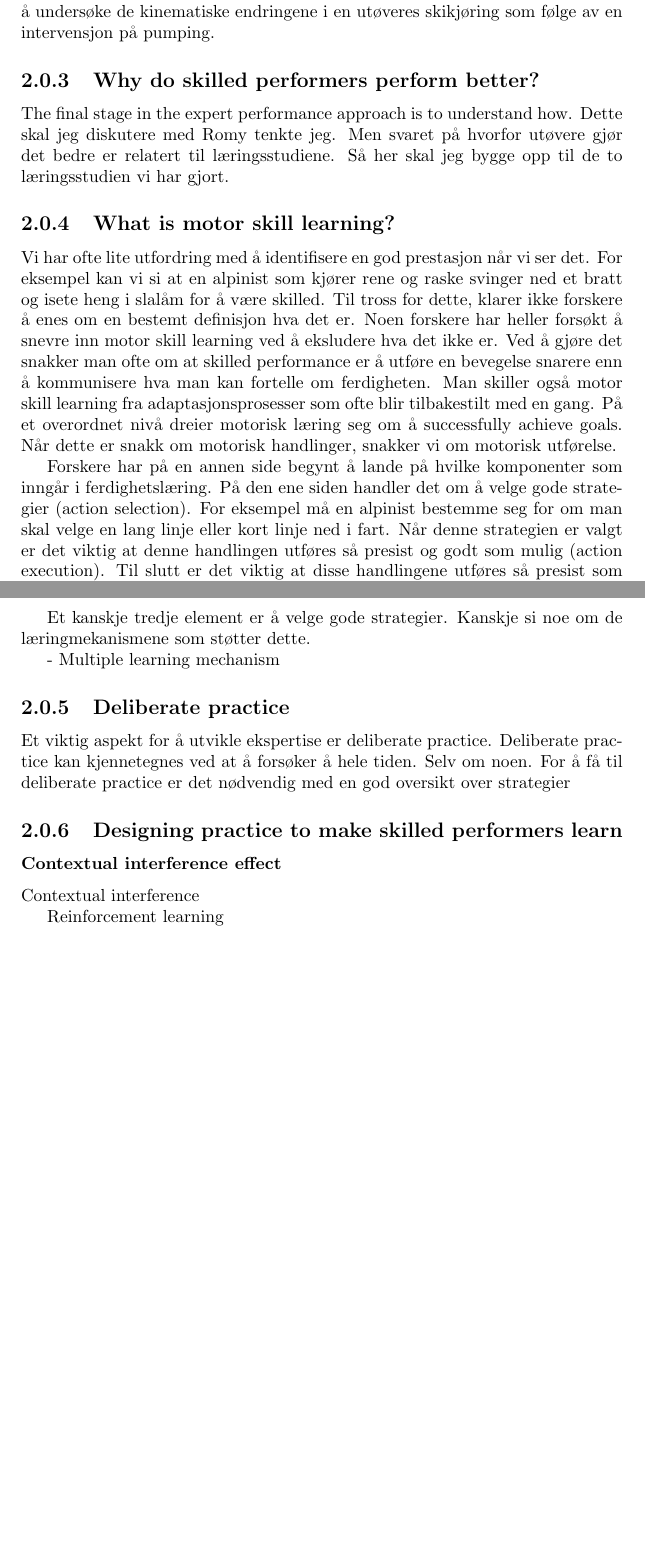
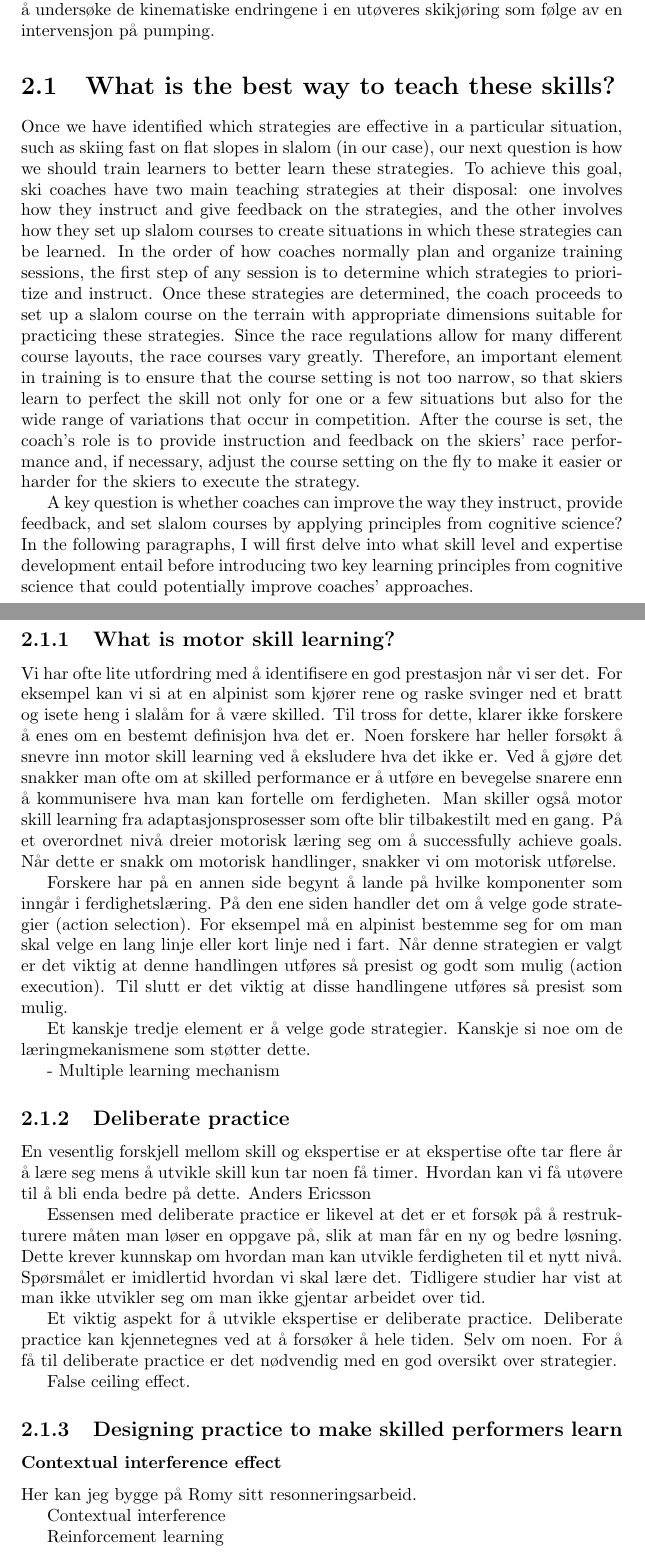
Before and after one commit to cmagelssen/dissertation, a LaTeX document (main.tex): two parts of pages 9 and 10 of 15 before the commit and two parts of pages 8 and 9 of 15 after it, joined at a grey line, cut so that both start at the same text, the shorter picture padded with empty space. Compiled offline with pdfLaTeX.

Commit message:
Updates from Overleaf

```diff
--- a/main.tex
+++ b/main.tex
@@ -102,8 +86,11 @@ The final strategy is to "extend with rock skis forward", which combines "extend
 Selv om det teori og observasjoner av skikjørere i felt som skulle tilsi at 'extend' and 'extend with rock skis forward' skulle være effektive strategier, finnes det ingen eller lite eksperimentelt arbeid for å estimere effektene av disse strategiene på prestasjoner i flate deler av en slalåmløype. Om pumping gjennom strekking er en effektiv strategi for å kjøre fort på flater, er det også interessant å undersøke de kinematiske endringene i en utøveres skikjøring som følge av en intervensjon på pumping.
 
 
-\subsection{Why do skilled performers perform better?}
-The final stage in the expert performance approach is to understand how. Dette skal jeg diskutere med Romy tenkte jeg. Men svaret på hvorfor utøvere gjør det bedre er relatert til læringsstudiene. Så her skal jeg bygge opp til de to læringsstudien vi har gjort.
+\section{What is the best way to teach these skills?}
+Once we have identified which strategies are effective in a particular situation, such as skiing fast on flat slopes in slalom (in our case), our next question is how we should train learners to better learn these strategies. To achieve this goal, ski coaches have two main teaching strategies at their disposal: one involves how they instruct and give feedback on the strategies, and the other involves how they set up slalom courses to create situations in which these strategies can be learned. In the order of how coaches normally plan and organize training sessions, the first step of any session is to determine which strategies to prioritize and instruct. Once these strategies are determined, the coach proceeds to set up a slalom course on the terrain with appropriate dimensions suitable for practicing these strategies. Since the race regulations allow for many different course layouts, the race courses vary greatly. Therefore, an important element in training is to ensure that the course setting is not too narrow, so that skiers learn to perfect the skill not only for one or a few situations but also for the wide range of variations that occur in competition. After the course is set, the coach's role is to provide instruction and feedback on the skiers' race performance and, if necessary, adjust the course setting on the fly to make it easier or harder for the skiers to execute the strategy.
+
+A key question is whether coaches can improve the way they instruct, provide feedback, and set slalom courses by applying principles from cognitive science? In the following paragraphs, I will first delve into what skill level and expertise development entail before introducing two key learning principles from cognitive science that could potentially improve coaches' approaches.
+
 
 \subsection{What is motor skill learning?}
 Vi har ofte lite utfordring med å identifisere en god prestasjon når vi ser det. For eksempel kan vi si at en alpinist som kjører rene og raske svinger ned et bratt og isete heng i slalåm for å være skilled. Til tross for dette, klarer ikke forskere å enes om en bestemt definisjon hva det er. Noen forskere har heller forsøkt å snevre inn motor skill learning ved å eksludere hva det ikke er. Ved å gjøre det snakker man ofte om at skilled performance er å utføre en bevegelse snarere enn å kommunisere hva man kan fortelle om ferdigheten. Man skiller også motor skill learning fra adaptasjonsprosesser som ofte blir tilbakestilt med en gang. På et overordnet nivå dreier motorisk læring seg om å successfully achieve goals. Når dette er snakk om motorisk handlinger, snakker vi om motorisk utførelse.
@@ -116,7 +103,15 @@ Et kanskje tredje element er å velge gode strategier. Kanskje si noe om de lær
 - Multiple learning mechanism
 
 \subsection{Deliberate practice}
-Et viktig aspekt for å utvikle ekspertise er deliberate practice. Deliberate practice kan kjennetegnes ved at å forsøker å hele tiden. Selv om noen. For å få til deliberate practice er det nødvendig med en god oversikt over strategier
+En vesentlig forskjell mellom skill og ekspertise er at ekspertise ofte tar flere år å lære seg mens å utvikle skill kun tar noen få timer. Hvordan kan vi få utøvere til å bli enda bedre på dette. Anders Ericsson
+
+
+Essensen med deliberate practice er likevel at det er et forsøk på å restrukturere måten man løser en oppgave på, slik at man får en ny og bedre løsning. Dette krever kunnskap om hvordan man kan utvikle ferdigheten til et nytt nivå. Spørsmålet er imidlertid hvordan vi skal lære det. Tidligere studier har vist at man ikke utvikler seg om man ikke gjentar arbeidet over tid.
+
+Et viktig aspekt for å utvikle ekspertise er deliberate practice. Deliberate practice kan kjennetegnes ved at å forsøker å hele tiden. Selv om noen. For å få til deliberate practice er det nødvendig med en god oversikt over strategier.
+
+
+False ceiling effect.
 
 
 
@@ -124,7 +119,7 @@ Et viktig aspekt for å utvikle ekspertise er deliberate practice. Deliberate pr
 
 
 \subsubsection{Contextual interference effect}
-
+Her kan jeg bygge på Romy sitt resonneringsarbeid.
 
 
 %Many studies suggest that training with a high degree of contextual interference can create favorable conditions for learning motor skills (\href{https://www.frontiersin.org/articles/10.3389/fbioe.2022.966041/full\#B28}{Magill and Hall, 1990}; \href{https://www.frontiersin.org/articles/10.3389/fbioe.2022.966041/full\#B23}{Lee and Simon, 2004}; \href{https://www.frontiersin.org/articles/10.3389/fbioe.2022.966041/full\#B29}{Merbah and Meulemans, 2011}). Experiments on the contextual interference effect usually introduce learners to three tasks to be learned (tasks A, B, and C). In the high contextual interference condition (i.e., interleaved practice), the practice order of tasks makes the learner frequently switch between the tasks they acquire (for example, ABC, BAC, or CBA). In contrast, less switching occurs in the low contextual interference condition (i.e., blocked practice) by arranging the tasks in blocks (for example, AAA, CCC, BBB). Previous research has provided evidence that interleaved practice often improves skill preservation over time (i.e., retention) and adaptation of the skill to new situations (i.e., transfer) compared to blocked practice. However, a notable aspect is that blocked practice often results in superior performance during skill acquisition compared to the interleaved group. This paradoxical interaction—called the contextual interference effect—represents a prime example of the distinction between performance and learning in motor learning and has been extensively replicated in a wide variety of scientific laboratory experiments (\href{https://www.frontiersin.org/articles/10.3389/fbioe.2022.966041/full\#B40}{Shea and Morgan, 1979}; \href{https://www.frontiersin.org/articles/10.3389/fbioe.2022.966041/full\#B22}{Lee and Magill, 1983}; \href{https://www.frontiersin.org/articles/10.3389/fbioe.2022.966041/full\#B41}{Simon and Bjork, 2001}; \href{https://www.frontiersin.org/articles/10.3389/fbioe.2022.966041/full\#B47}{Thomas et al., 2021}).
```
Also changed, not shown: main.tex (20 more changed lines).
